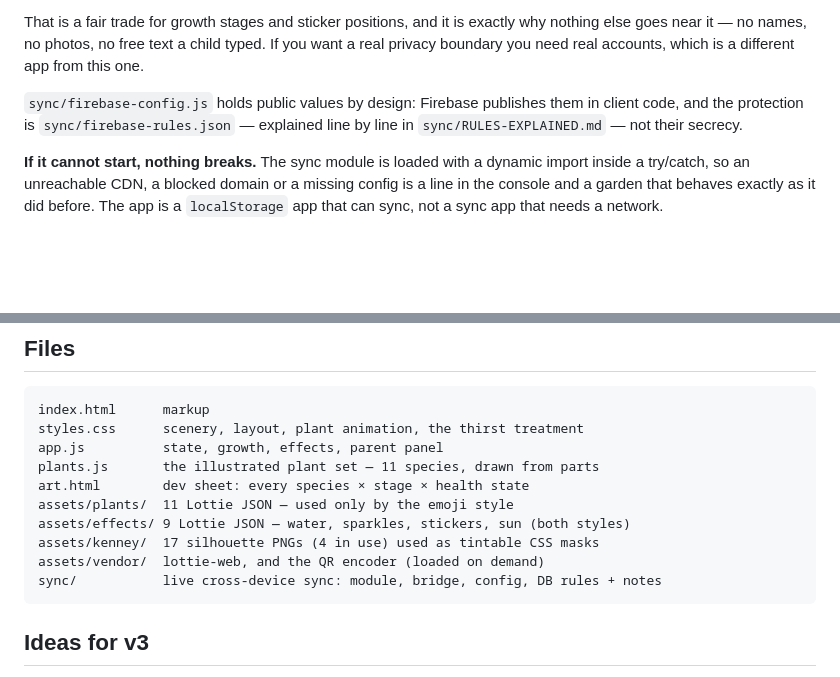
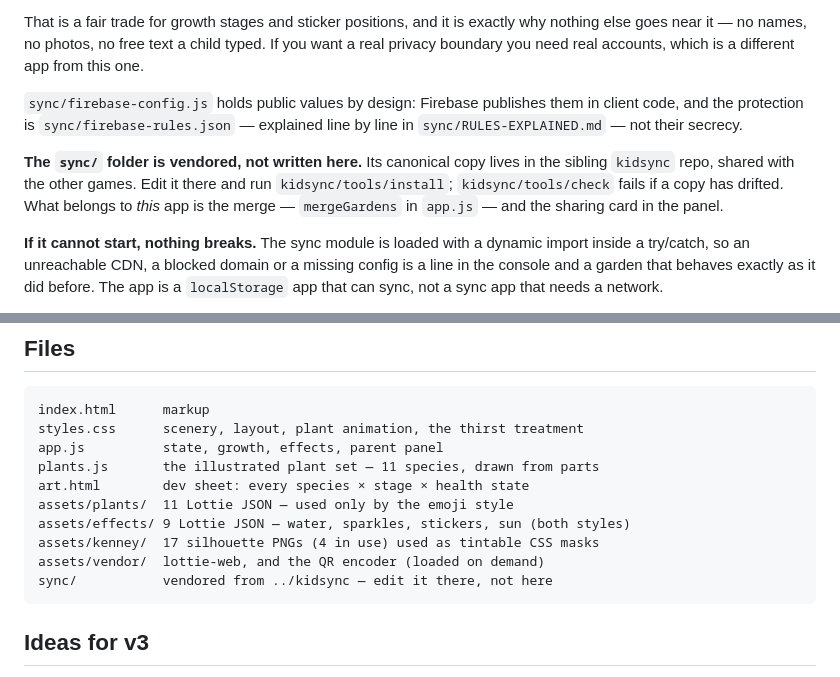
Before and after one commit to minormending/behaviour-garden, a Markdown page: README.md, 2 parts joined by grey strips. GitHub-like rendering; blank space fills up the shorter version.

Commit message:
README: say where the sync folder comes from
Future-me will otherwise fix a bug in sync/ here, and the other two games will
quietly keep the bug.

Co-Authored-By: Claude Opus 5 <noreply@anthropic.com>

````diff
--- a/README.md
+++ b/README.md
@@ -304,6 +304,12 @@ privacy boundary you need real accounts, which is a different app from this one.
 code, and the protection is `sync/firebase-rules.json` — explained line by line in
 `sync/RULES-EXPLAINED.md` — not their secrecy.
 
+**The `sync/` folder is vendored, not written here.** Its canonical copy lives in
+the sibling `kidsync` repo, shared with the other games. Edit it there and run
+`kidsync/tools/install`; `kidsync/tools/check` fails if a copy has drifted. What
+belongs to *this* app is the merge — `mergeGardens` in `app.js` — and the sharing
+card in the panel.
+
 **If it cannot start, nothing breaks.** The sync module is loaded with a dynamic import
 inside a try/catch, so an unreachable CDN, a blocked domain or a missing config is a line
 in the console and a garden that behaves exactly as it did before. The app is a
@@ -338,7 +344,7 @@ assets/plants/  11 Lottie JSON — used only by the emoji style
 assets/effects/ 9 Lottie JSON — water, sparkles, stickers, sun (both styles)
 assets/kenney/  17 silhouette PNGs (4 in use) used as tintable CSS masks
 assets/vendor/  lottie-web, and the QR encoder (loaded on demand)
-sync/           live cross-device sync: module, bridge, config, DB rules + notes
+sync/           vendored from ../kidsync — edit it there, not here
 ```
 
 ## Ideas for v3
````
